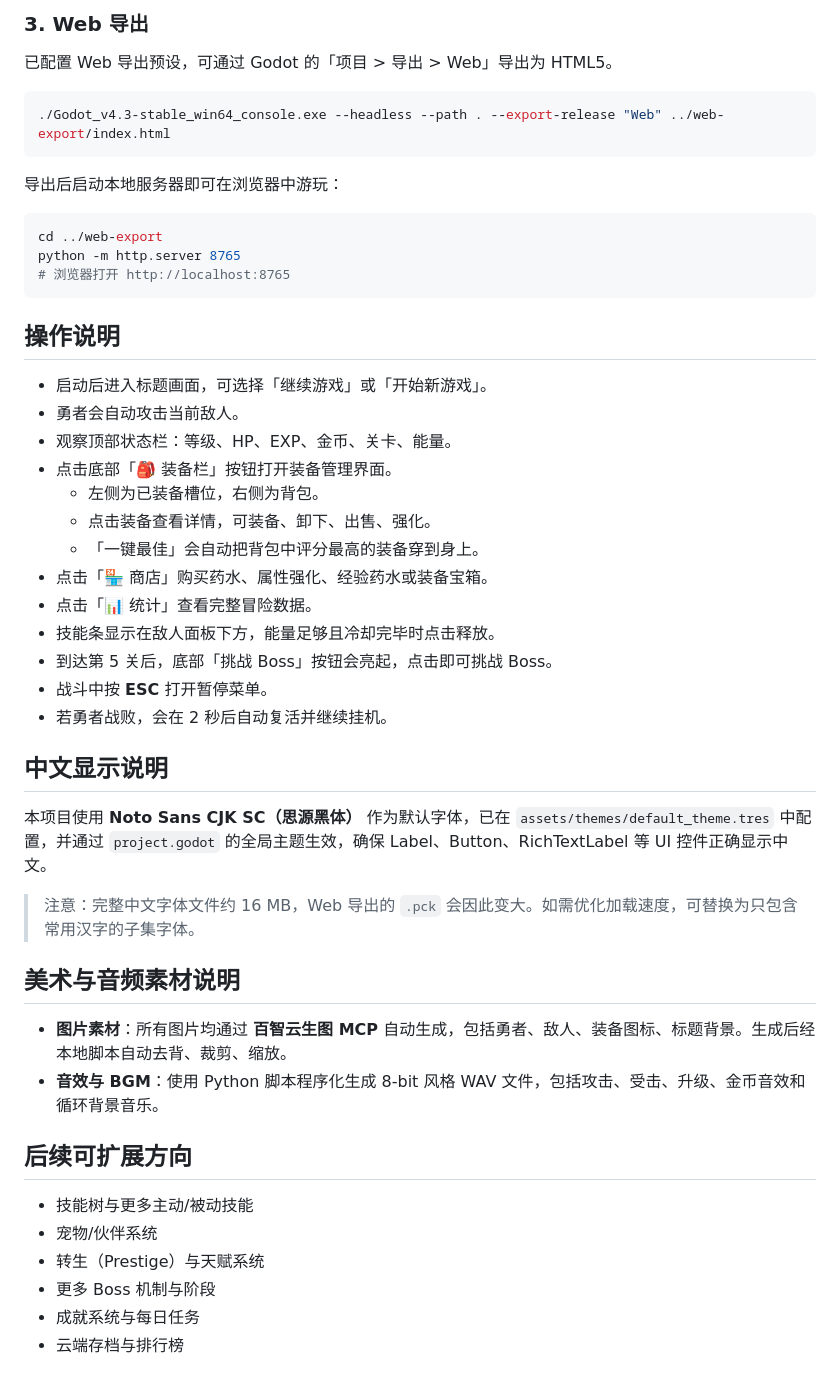
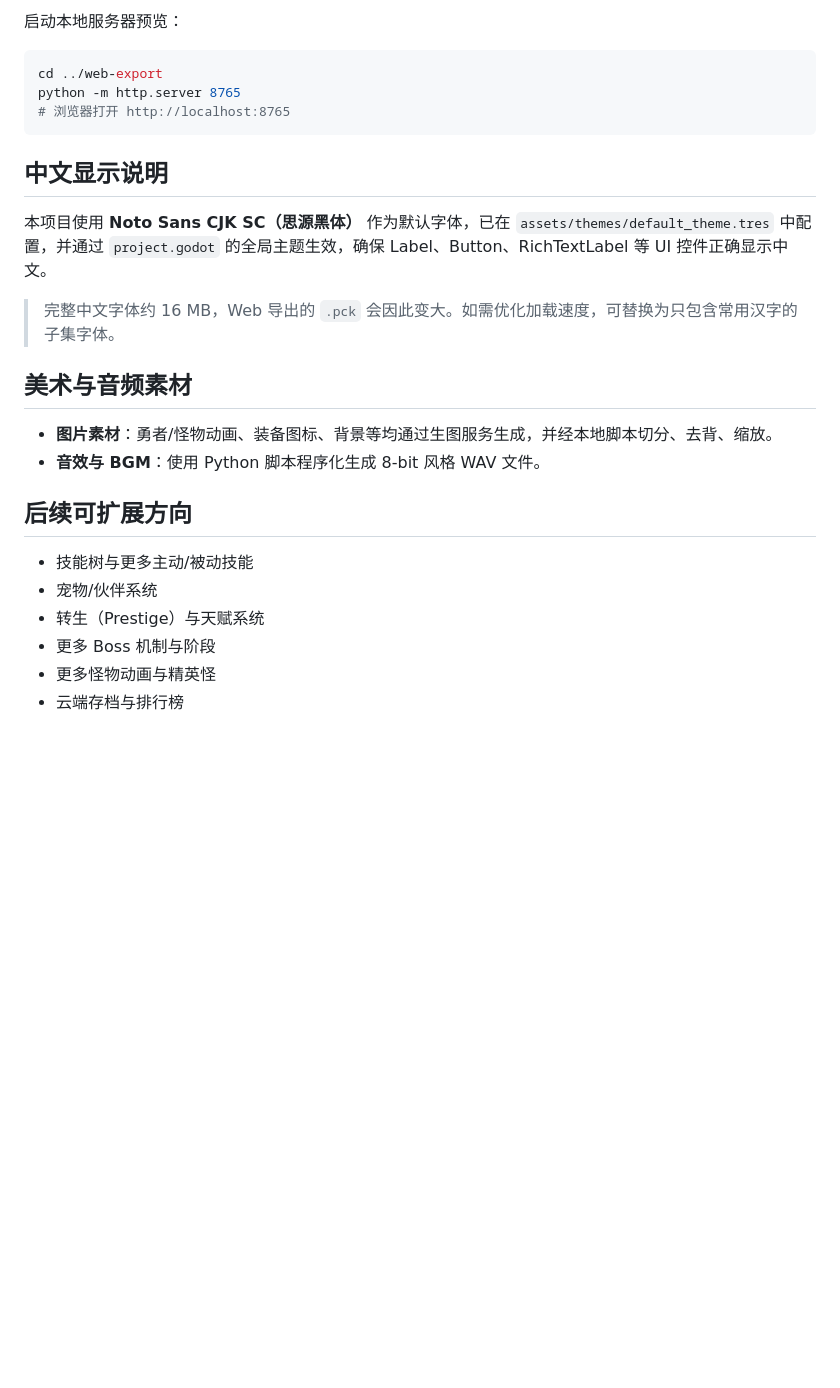
Before and after one commit to ct-jaryn/2d-1, a Markdown page: README.md, the part around one of its changes. Rendered like a GitHub page; blank space fills up the shorter version.

Commit message:
docs: update README with correct structure, features, shortcuts and repo link

````diff
--- a/README.md
+++ b/README.md
@@ -83,14 +72,6 @@ pixel-idle-hero/
 ```
 
-### 3. Web 导出
-
-已配置 Web 导出预设，可通过 Godot 的「项目 > 导出 > Web」导出为 HTML5。
-
-```bash
-./Godot_v4.3-stable_win64_console.exe --headless --path . --export-release "Web" ../web-export/index.html
-```
-
-导出后启动本地服务器即可在浏览器中游玩：
+启动本地服务器预览：
 
 ```bash
 cd ../web-export
@@ -98,32 +79,16 @@ python -m http.server 8765
 # 浏览器打开 http://localhost:8765
 ```
 
-## 操作说明
-
-- 启动后进入标题画面，可选择「继续游戏」或「开始新游戏」。
-- 勇者会自动攻击当前敌人。
-- 观察顶部状态栏：等级、HP、EXP、金币、关卡、能量。
-- 点击底部「🎒 装备栏」按钮打开装备管理界面。
-  - 左侧为已装备槽位，右侧为背包。
-  - 点击装备查看详情，可装备、卸下、出售、强化。
-  - 「一键最佳」会自动把背包中评分最高的装备穿到身上。
-- 点击「🏪 商店」购买药水、属性强化、经验药水或装备宝箱。
-- 点击「📊 统计」查看完整冒险数据。
-- 技能条显示在敌人面板下方，能量足够且冷却完毕时点击释放。
-- 到达第 5 关后，底部「挑战 Boss」按钮会亮起，点击即可挑战 Boss。
-- 战斗中按 **ESC** 打开暂停菜单。
-- 若勇者战败，会在 2 秒后自动复活并继续挂机。
-
 ## 中文显示说明
 
 本项目使用 **Noto Sans CJK SC（思源黑体）** 作为默认字体，已在 `assets/themes/default_theme.tres` 中配置，并通过 `project.godot` 的全局主题生效，确保 Label、Button、RichTextLabel 等 UI 控件正确显示中文。
 
-> 注意：完整中文字体文件约 16 MB，Web 导出的 `.pck` 会因此变大。如需优化加载速度，可替换为只包含常用汉字的子集字体。
+> 完整中文字体约 16 MB，Web 导出的 `.pck` 会因此变大。如需优化加载速度，可替换为只包含常用汉字的子集字体。
 
-## 美术与音频素材说明
+## 美术与音频素材
 
-- **图片素材**：所有图片均通过 **百智云生图 MCP** 自动生成，包括勇者、敌人、装备图标、标题背景。生成后经本地脚本自动去背、裁剪、缩放。
-- **音效与 BGM**：使用 Python 脚本程序化生成 8-bit 风格 WAV 文件，包括攻击、受击、升级、金币音效和循环背景音乐。
+- **图片素材**：勇者/怪物动画、装备图标、背景等均通过生图服务生成，并经本地脚本切分、去背、缩放。
+- **音效与 BGM**：使用 Python 脚本程序化生成 8-bit 风格 WAV 文件。
 
 ## 后续可扩展方向
 
@@ -131,5 +96,5 @@ python -m http.server 8765
 - 宠物/伙伴系统
 - 转生（Prestige）与天赋系统
 - 更多 Boss 机制与阶段
-- 成就系统与每日任务
+- 更多怪物动画与精英怪
 - 云端存档与排行榜
````
Also changed, not shown: other parts of README.md (+45 -56 lines).
